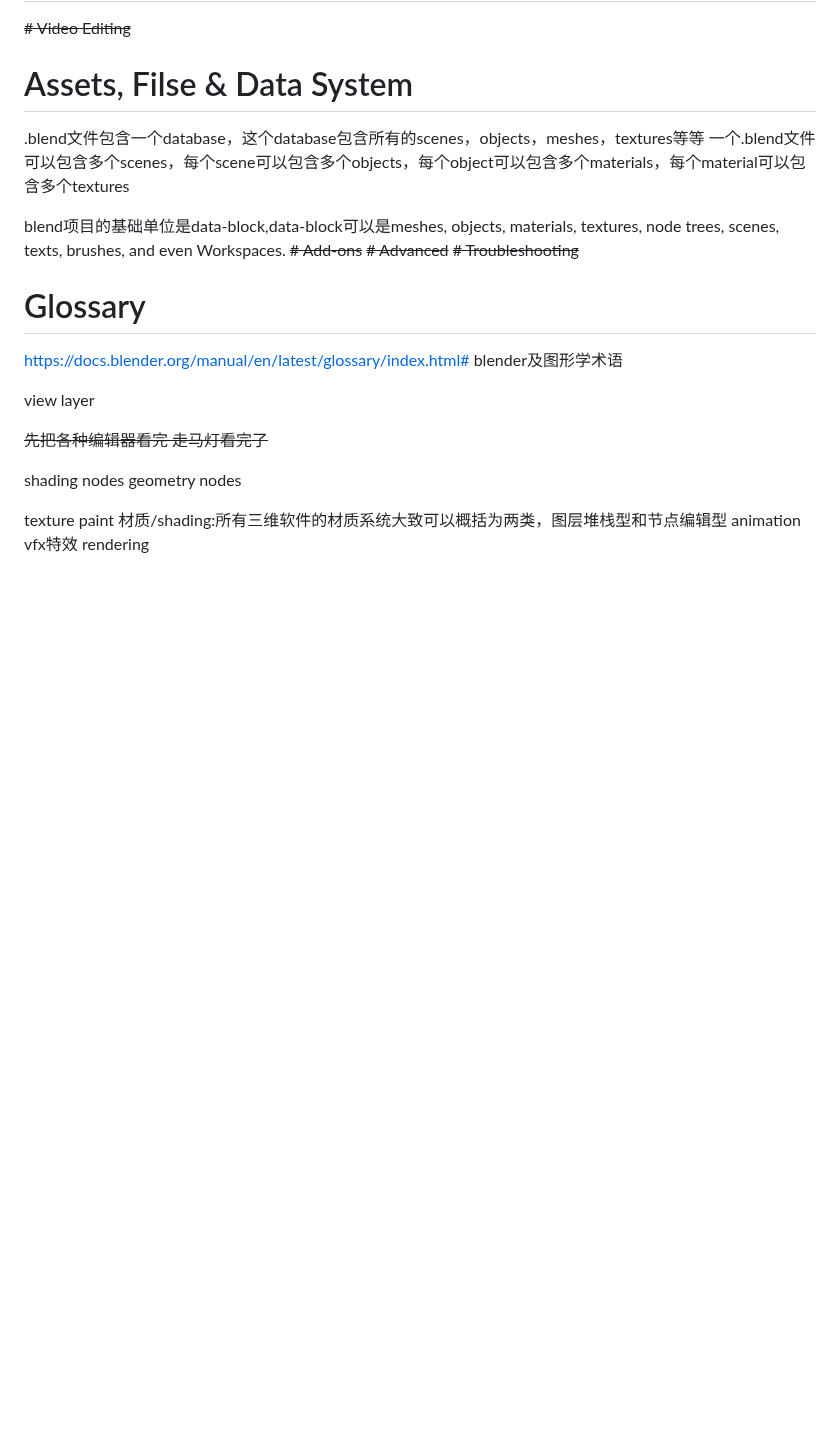
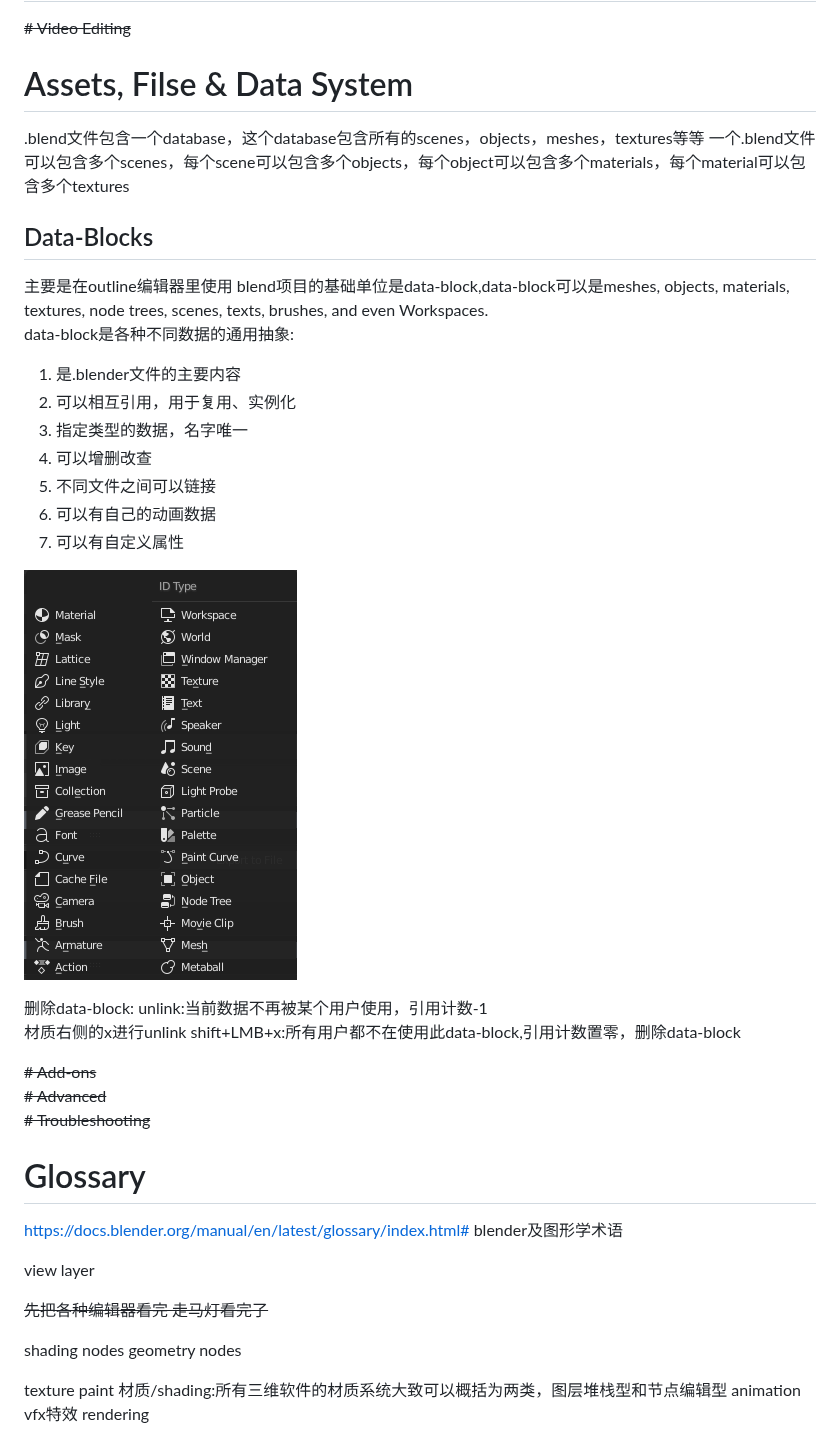
Before and after one commit to lingwei5/CG, a Markdown page: blender/blender.md, the part around the change. Drawn GitHub-style; pictures changed too: blender/data-blocks types and icon.png (added); blank space fills up the shorter version.

Commit message:
blender data block

```diff
--- a/blender/blender.md
+++ b/blender/blender.md
@@ -343,7 +343,26 @@ OpenColorIO用于管理颜色，包括颜色空间转换，颜色校正等
 .blend文件包含一个database，这个database包含所有的scenes，objects，meshes，textures等等
 一个.blend文件可以包含多个scenes，每个scene可以包含多个objects，每个object可以包含多个materials，每个material可以包含多个textures
 
+## Data-Blocks
+主要是在outline编辑器里使用
 blend项目的基础单位是data-block,data-block可以是meshes, objects, materials, textures, node trees, scenes, texts, brushes, and even Workspaces.
+data-block是各种不同数据的通用抽象:
+1. 是.blender文件的主要内容
+2. 可以相互引用，用于复用、实例化
+3. 指定类型的数据，名字唯一
+4. 可以增删改查
+5. 不同文件之间可以链接
+6. 可以有自己的动画数据
+7. 可以有自定义属性
+
+
+![alt text](<data-blocks types and icon.png>)
+
+删除data-block:
+unlink:当前数据不再被某个用户使用，引用计数-1
+材质右侧的x进行unlink
+shift+LMB+x:所有用户都不在使用此data-block,引用计数置零，删除data-block
+
 ~~# Add-ons~~
 ~~# Advanced~~
 ~~# Troubleshooting~~
```
